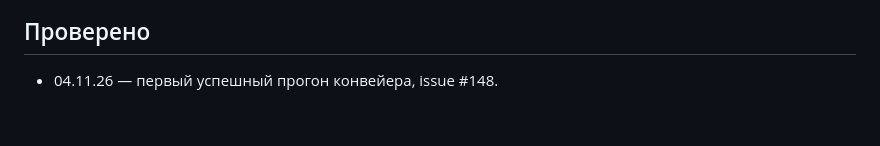
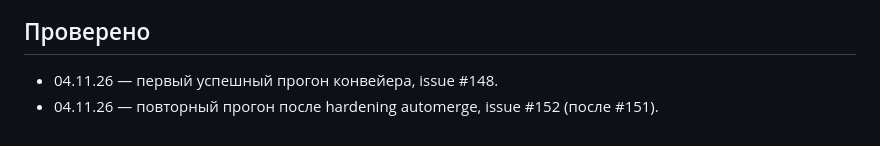
Before and after one commit to nick4man/victory, a Markdown page: docs/runbooks/agent-pipeline.md, the part around the change. GitHub-like rendering.

Commit message:
docs(runbooks): вторая строка «Проверено» — smoke-тест №2 конвейера (после #151)

```diff
--- a/docs/runbooks/agent-pipeline.md
+++ b/docs/runbooks/agent-pipeline.md
@@ -90,3 +90,4 @@ hermes cron list
 ## Проверено
 
 - 04.11.26 — первый успешный прогон конвейера, issue #148.
+- 04.11.26 — повторный прогон после hardening automerge, issue #152 (после #151).
```
